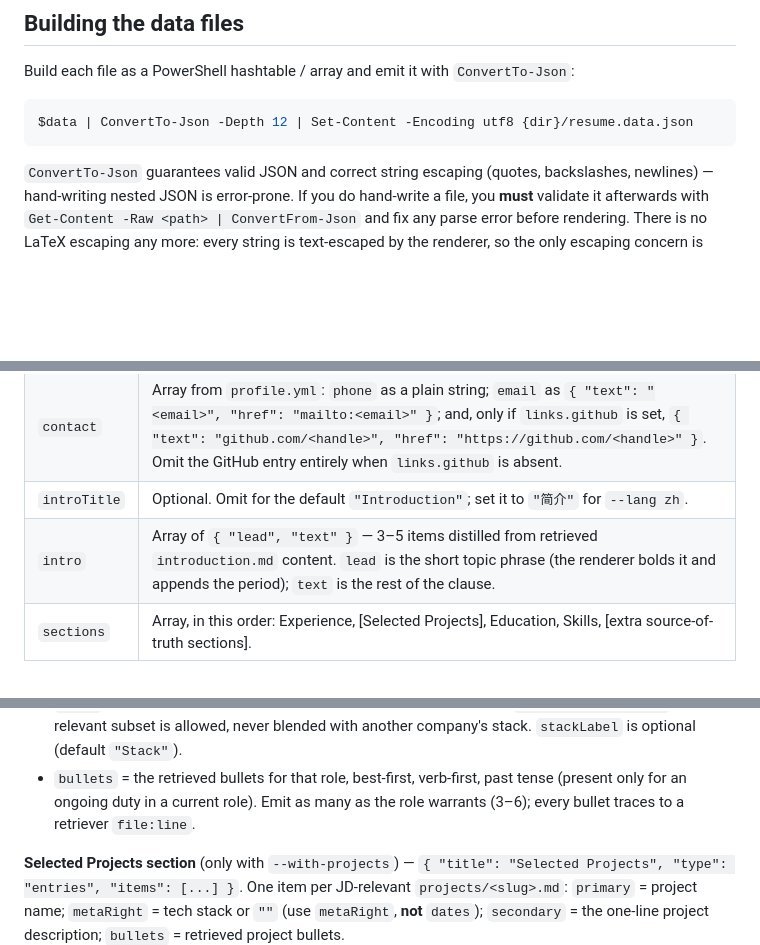
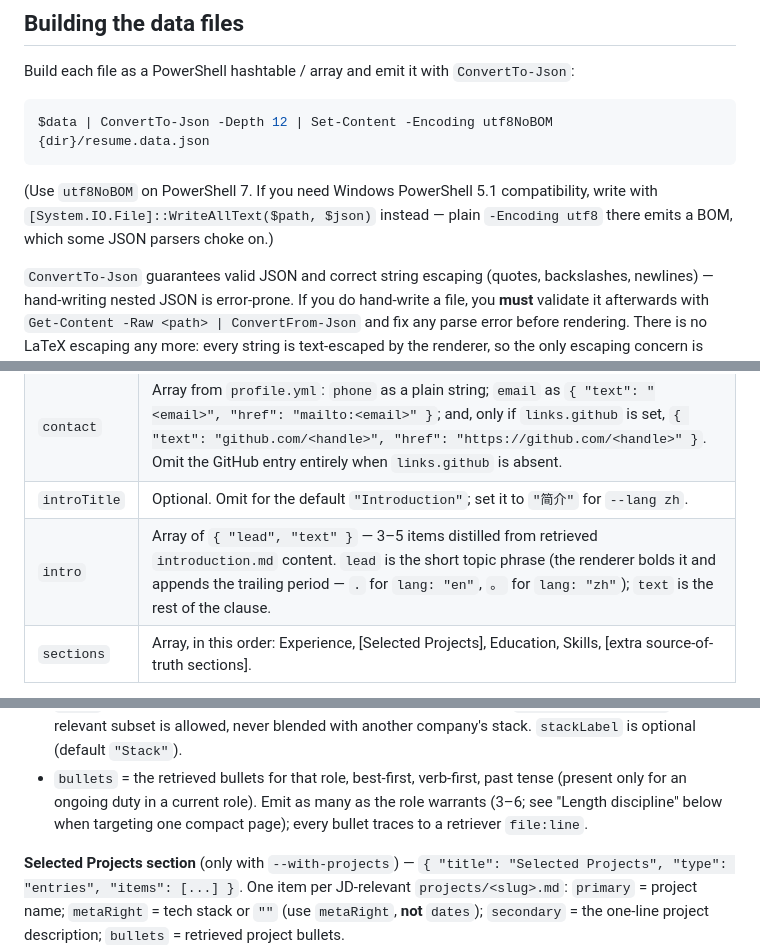
Before and after one commit to RyanDDDDDD/jobkit, a Markdown page: skills/generate/SKILL.md, 3 parts joined by grey strips. Drawn GitHub-style; blank space fills up the shorter version.

````diff
--- a/skills/generate/SKILL.md
+++ b/skills/generate/SKILL.md
@@ -198,8 +212,12 @@ Parse it with these exact rules:
 Build each file as a PowerShell hashtable / array and emit it with `ConvertTo-Json`:
 
 ```powershell
-$data | ConvertTo-Json -Depth 12 | Set-Content -Encoding utf8 {dir}/resume.data.json
+$data | ConvertTo-Json -Depth 12 | Set-Content -Encoding utf8NoBOM {dir}/resume.data.json
 ```
+
+(Use `utf8NoBOM` on PowerShell 7. If you need Windows PowerShell 5.1 compatibility,
+write with `[System.IO.File]::WriteAllText($path, $json)` instead — plain
+`-Encoding utf8` there emits a BOM, which some JSON parsers choke on.)
 
 `ConvertTo-Json` guarantees valid JSON and correct string escaping (quotes,
 backslashes, newlines) — hand-writing nested JSON is error-prone. If you do hand-write
@@ -218,7 +236,7 @@ renderer, so the only escaping concern is producing valid JSON strings — which
 | `density` | `"compact"` or `"standard"` per `--density` (see Flags for the default). |
 | `contact` | Array from `profile.yml`: `phone` as a plain string; `email` as `{ "text": "<email>", "href": "mailto:<email>" }`; and, only if `links.github` is set, `{ "text": "github.com/<handle>", "href": "https://github.com/<handle>" }`. Omit the GitHub entry entirely when `links.github` is absent. |
 | `introTitle` | Optional. Omit for the default `"Introduction"`; set it to `"简介"` for `--lang zh`. |
-| `intro` | Array of `{ "lead", "text" }` — 3–5 items distilled from retrieved `introduction.md` content. `lead` is the short topic phrase (the renderer bolds it and appends the period); `text` is the rest of the clause. |
+| `intro` | Array of `{ "lead", "text" }` — 3–5 items distilled from retrieved `introduction.md` content. `lead` is the short topic phrase (the renderer bolds it and appends the trailing period — `.` for `lang: "en"`, `。` for `lang: "zh"`); `text` is the rest of the clause. |
 | `sections` | Array, in this order: Experience, [Selected Projects], Education, Skills, [extra source-of-truth sections]. |
 
 **Experience section** — `{ "title": "Industrial Experience", "type": "entries", "items": [...] }`.
@@ -234,7 +252,8 @@ One item per role in `profile.yml` `conventions.roles`, ordered per `--order`
   another company's stack. `stackLabel` is optional (default `"Stack"`).
 - `bullets` = the retrieved bullets for that role, best-first, verb-first, past
   tense (present only for an ongoing duty in a current role). Emit as many as the
-  role warrants (3–6); every bullet traces to a retriever `file:line`.
+  role warrants (3–6; see "Length discipline" below when targeting one compact
+  page); every bullet traces to a retriever `file:line`.
 
 **Selected Projects section** (only with `--with-projects`) —
 `{ "title": "Selected Projects", "type": "entries", "items": [...] }`. One item per
````
Also changed, not shown: other parts of skills/generate/SKILL.md (+22 -1 lines), 1 other file.
